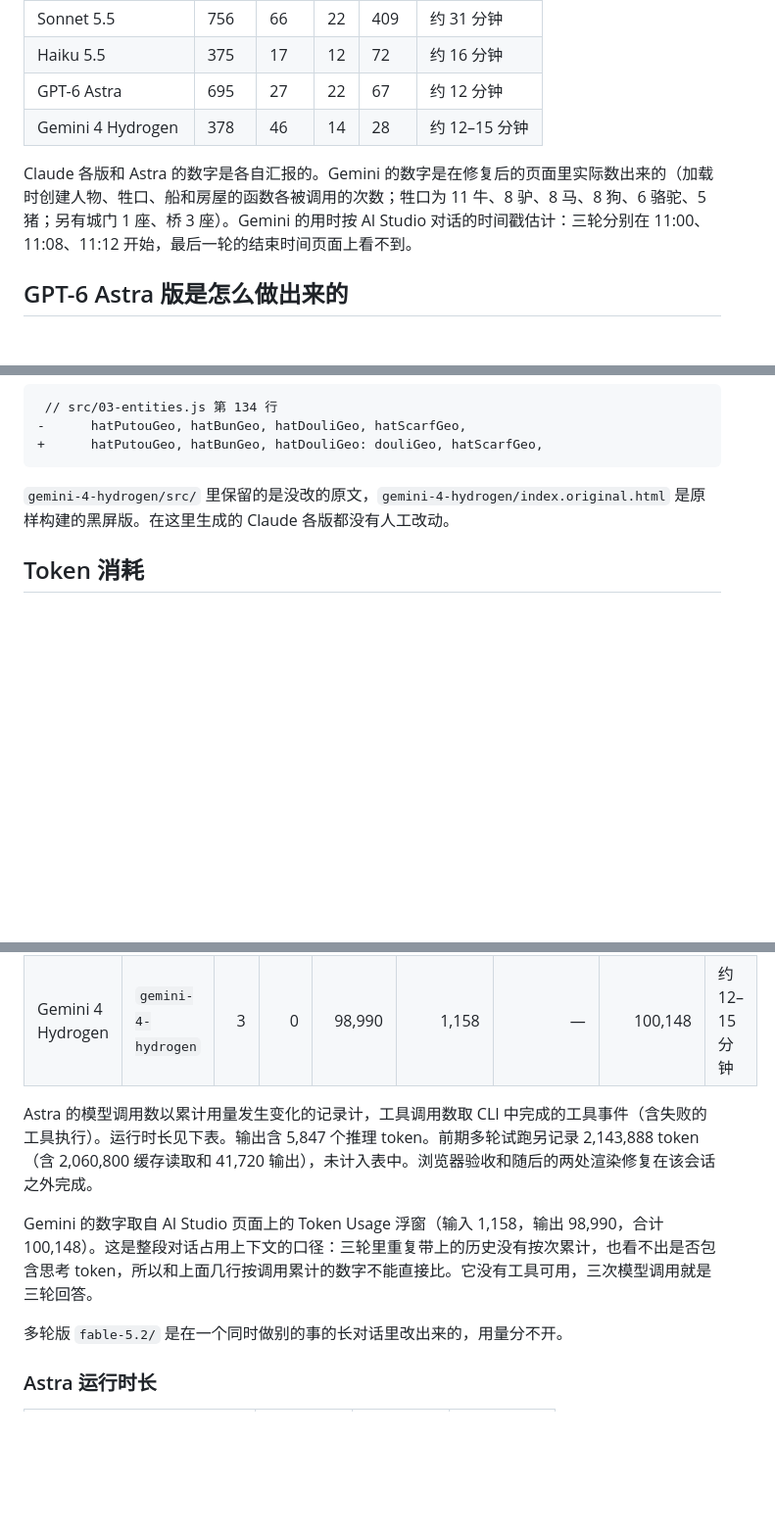
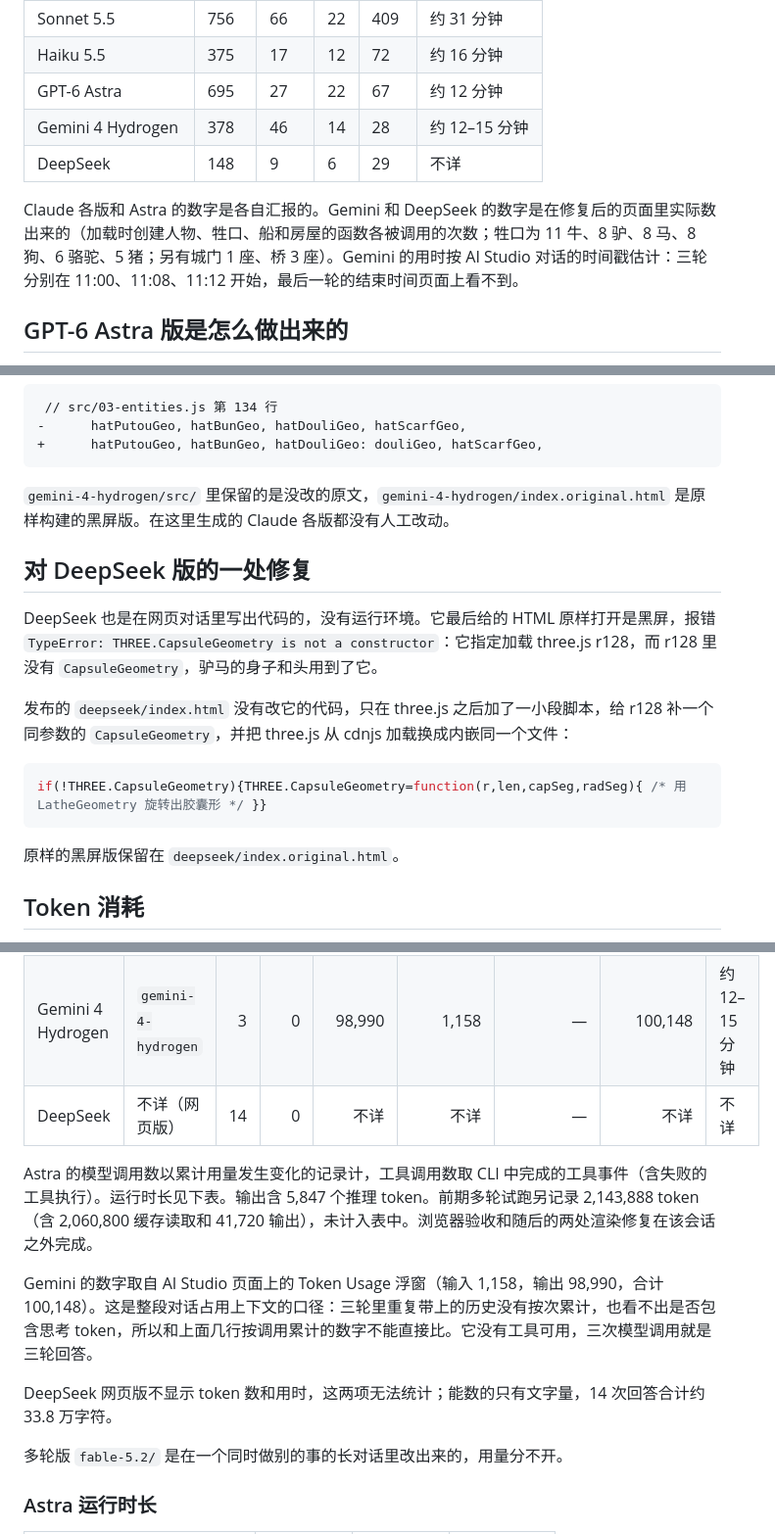
Before and after one commit to gangtao/qingming-3d, a Markdown page: README.md, 3 parts joined by grey strips. Shown at 98% size. Rendered like a GitHub page; blank space fills up the shorter version.

Commit message:
加入 DeepSeek 版输出和统计
Co-Authored-By: Claude Fable 5.2 <noreply@anthropic.com>
Claude-Session: https://claude.ai/code/session_01VCjf1kX5uaLQhULVUZR9nL

````diff
--- a/README.md
+++ b/README.md
@@ -56,8 +57,9 @@
 | Haiku 5.5 | 375 | 17 | 12 | 72 | 约 16 分钟 |
 | GPT-6 Astra | 695 | 27 | 22 | 67 | 约 12 分钟 |
 | Gemini 4 Hydrogen | 378 | 46 | 14 | 28 | 约 12–15 分钟 |
+| DeepSeek | 148 | 9 | 6 | 29 | 不详 |
 
-Claude 各版和 Astra 的数字是各自汇报的。Gemini 的数字是在修复后的页面里实际数出来的（加载时创建人物、牲口、船和房屋的函数各被调用的次数；牲口为 11 牛、8 驴、8 马、8 狗、6 骆驼、5 猪；另有城门 1 座、桥 3 座）。Gemini 的用时按 AI Studio 对话的时间戳估计：三轮分别在 11:00、11:08、11:12 开始，最后一轮的结束时间页面上看不到。
+Claude 各版和 Astra 的数字是各自汇报的。Gemini 和 DeepSeek 的数字是在修复后的页面里实际数出来的（加载时创建人物、牲口、船和房屋的函数各被调用的次数；牲口为 11 牛、8 驴、8 马、8 狗、6 骆驼、5 猪；另有城门 1 座、桥 3 座）。Gemini 的用时按 AI Studio 对话的时间戳估计：三轮分别在 11:00、11:08、11:12 开始，最后一轮的结束时间页面上看不到。
 
 
 ## GPT-6 Astra 版是怎么做出来的
@@ -80,6 +82,18 @@ Gemini 是在 Google AI Studio 的对话里写出源码的，没有运行环境
 
 `gemini-4-hydrogen/src/` 里保留的是没改的原文，`gemini-4-hydrogen/index.original.html` 是原样构建的黑屏版。在这里生成的 Claude 各版都没有人工改动。
 
+## 对 DeepSeek 版的一处修复
+
+DeepSeek 也是在网页对话里写出代码的，没有运行环境。它最后给的 HTML 原样打开是黑屏，报错 `TypeError: THREE.CapsuleGeometry is not a constructor`：它指定加载 three.js r128，而 r128 里没有 `CapsuleGeometry`，驴马的身子和头用到了它。
+
+发布的 `deepseek/index.html` 没有改它的代码，只在 three.js 之后加了一小段脚本，给 r128 补一个同参数的 `CapsuleGeometry`，并把 three.js 从 cdnjs 加载换成内嵌同一个文件：
+
+```js
+if(!THREE.CapsuleGeometry){THREE.CapsuleGeometry=function(r,len,capSeg,radSeg){ /* 用 LatheGeometry 旋转出胶囊形 */ }}
+```
+
+原样的黑屏版保留在 `deepseek/index.original.html`。
+
 ## Token 消耗
 
 下表汇总使用合并提示词的各版用量。Claude 各版按模型调用去重后逐条加总，Astra 取 Codex CLI 会话日志的最后一笔累计值。“新输入”是没有命中缓存的输入加上写入缓存的部分；“缓存读取”是每一步重复带上的对话上下文，按次累计，所以数字很大，计费时比新输入便宜得多。
@@ -92,10 +106,13 @@ Gemini 是在 Google AI Studio 的对话里写出源码的，没有运行环境
 | Haiku 5.5 | `claude-haiku-5-5` | 36 | 47 | 171,928 | 332,063 | 7,137,262 | 7,641,253 | 约 16 分钟 |
 | GPT-6 Astra | `gpt-6-astra` | 29 | 28 | 42,566 | 79,081 | 2,442,880 | 2,564,527 | 约 12 分钟 |
 | Gemini 4 Hydrogen | `gemini-4-hydrogen` | 3 | 0 | 98,990 | 1,158 | — | 100,148 | 约 12–15 分钟 |
+| DeepSeek | 不详（网页版） | 14 | 0 | 不详 | 不详 | — | 不详 | 不详 |
 
 Astra 的模型调用数以累计用量发生变化的记录计，工具调用数取 CLI 中完成的工具事件（含失败的工具执行）。运行时长见下表。输出含 5,847 个推理 token。前期多轮试跑另记录 2,143,888 token（含 2,060,800 缓存读取和 41,720 输出），未计入表中。浏览器验收和随后的两处渲染修复在该会话之外完成。
 
 Gemini 的数字取自 AI Studio 页面上的 Token Usage 浮窗（输入 1,158，输出 98,990，合计 100,148）。这是整段对话占用上下文的口径：三轮里重复带上的历史没有按次累计，也看不出是否包含思考 token，所以和上面几行按调用累计的数字不能直接比。它没有工具可用，三次模型调用就是三轮回答。
+
+DeepSeek 网页版不显示 token 数和用时，这两项无法统计；能数的只有文字量，14 次回答合计约 33.8 万字符。
 
 多轮版 `fable-5.2/` 是在一个同时做别的事的长对话里改出来的，用量分不开。
 
````
Also changed, not shown: other parts of README.md (+1 -0 lines), deepseek/README.md (added, +14 -0 lines), deepseek/preview/01-countryside.png (added), deepseek/preview/02-bridge.png (added), deepseek/preview/03-city.png (added), 4 other files.
